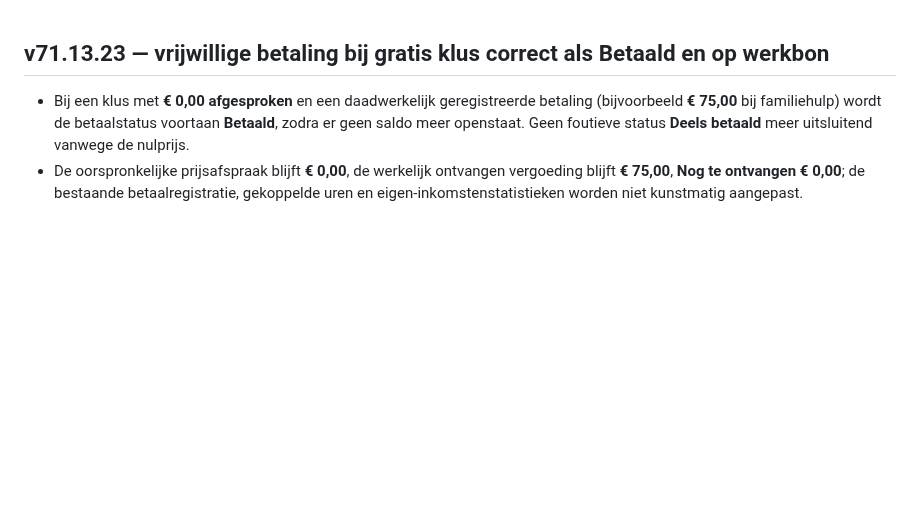
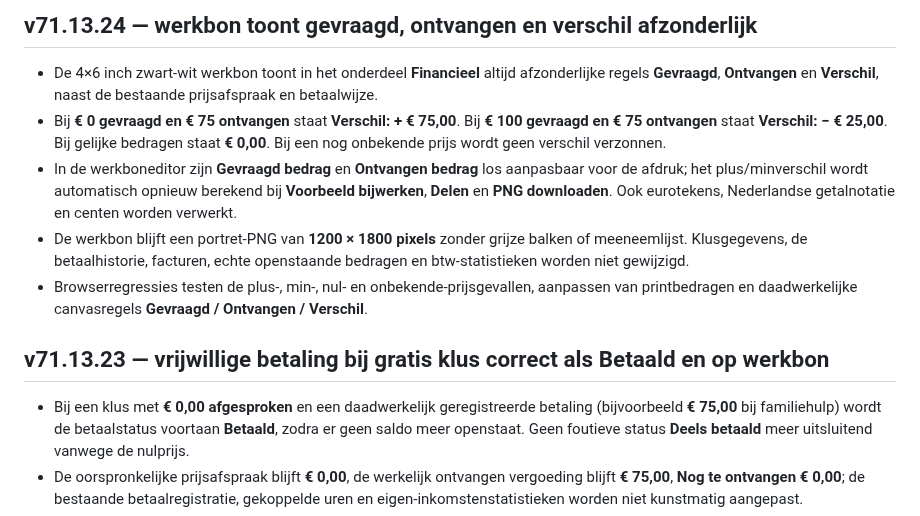
Before and after one commit to jkor95/JK-Works-app, a Markdown page: CHANGELOG.md, the part around the change. Rendered like a GitHub page; blank space fills up the shorter version.

Commit message:
Documenteer gevraagd, ontvangen en automatische plus/min op werkbon

```diff
--- a/CHANGELOG.md
+++ b/CHANGELOG.md
@@ -1,3 +1,10 @@
+## v71.13.24 — werkbon toont gevraagd, ontvangen en verschil afzonderlijk
+- De 4×6 inch zwart-wit werkbon toont in het onderdeel **Financieel** altijd afzonderlijke regels **Gevraagd**, **Ontvangen** en **Verschil**, naast de bestaande prijsafspraak en betaalwijze.
+- Bij **€ 0 gevraagd en € 75 ontvangen** staat **Verschil: + € 75,00**. Bij **€ 100 gevraagd en € 75 ontvangen** staat **Verschil: − € 25,00**. Bij gelijke bedragen staat **€ 0,00**. Bij een nog onbekende prijs wordt geen verschil verzonnen.
+- In de werkboneditor zijn **Gevraagd bedrag** en **Ontvangen bedrag** los aanpasbaar voor de afdruk; het plus/minverschil wordt automatisch opnieuw berekend bij **Voorbeeld bijwerken**, **Delen** en **PNG downloaden**. Ook eurotekens, Nederlandse getalnotatie en centen worden verwerkt.
+- De werkbon blijft een portret-PNG van **1200 × 1800 pixels** zonder grijze balken of meeneemlijst. Klusgegevens, de betaalhistorie, facturen, echte openstaande bedragen en btw-statistieken worden niet gewijzigd.
+- Browserregressies testen de plus-, min-, nul- en onbekende-prijsgevallen, aanpassen van printbedragen en daadwerkelijke canvasregels **Gevraagd / Ontvangen / Verschil**.
+
 ## v71.13.23 — vrijwillige betaling bij gratis klus correct als Betaald en op werkbon
 - Bij een klus met **€ 0,00 afgesproken** en een daadwerkelijk geregistreerde betaling (bijvoorbeeld **€ 75,00** bij familiehulp) wordt de betaalstatus voortaan **Betaald**, zodra er geen saldo meer openstaat. Geen foutieve status **Deels betaald** meer uitsluitend vanwege de nulprijs.
 - De oorspronkelijke prijsafspraak blijft **€ 0,00**, de werkelijk ontvangen vergoeding blijft **€ 75,00**, **Nog te ontvangen € 0,00**; de bestaande betaalregistratie, gekoppelde uren en eigen-inkomstenstatistieken worden niet kunstmatig aangepast.
```
